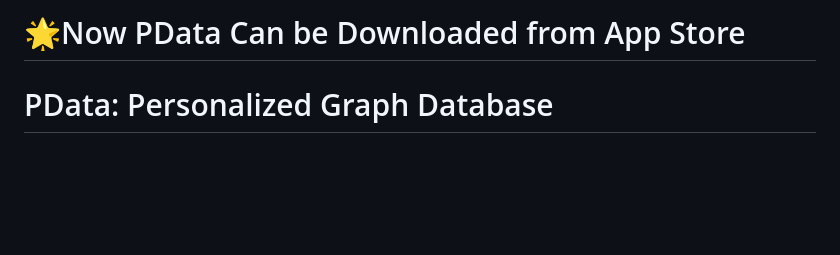
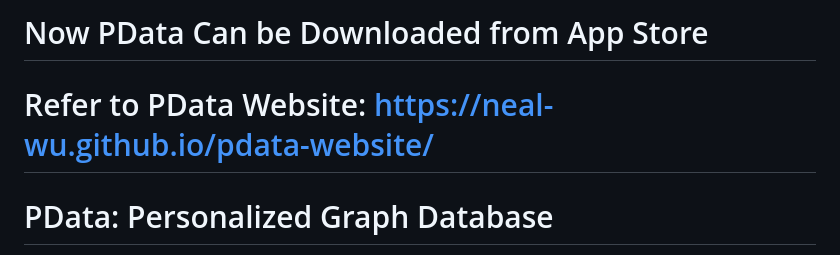
Before and after one commit to Neal-wu/PData, a Markdown page: README.md, the part around the change. Drawn GitHub-style; blank space fills up the shorter version.

```diff
--- a/README.md
+++ b/README.md
@@ -1,4 +1,6 @@
-# 🌟Now PData Can be Downloaded from App Store
+# Now PData Can be Downloaded from App Store
+
+# Refer to PData Website: https://neal-wu.github.io/pdata-website/
 
 # PData: Personalized Graph Database
 
```
